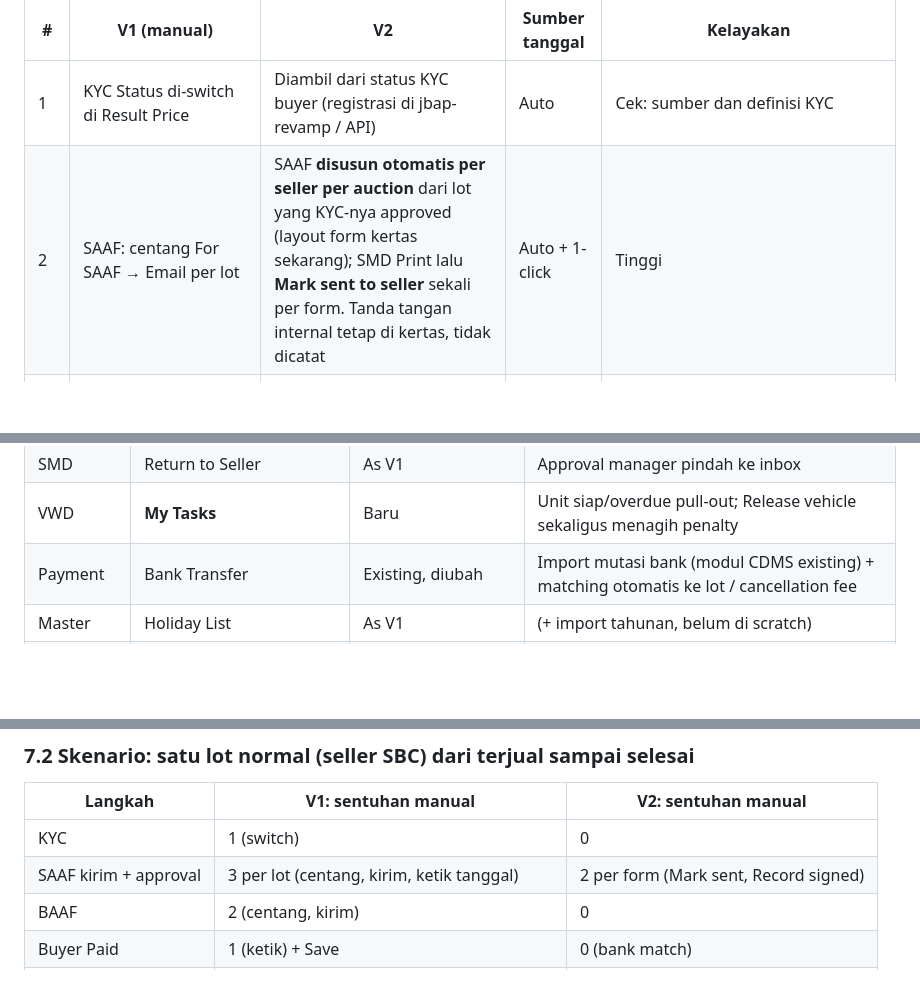
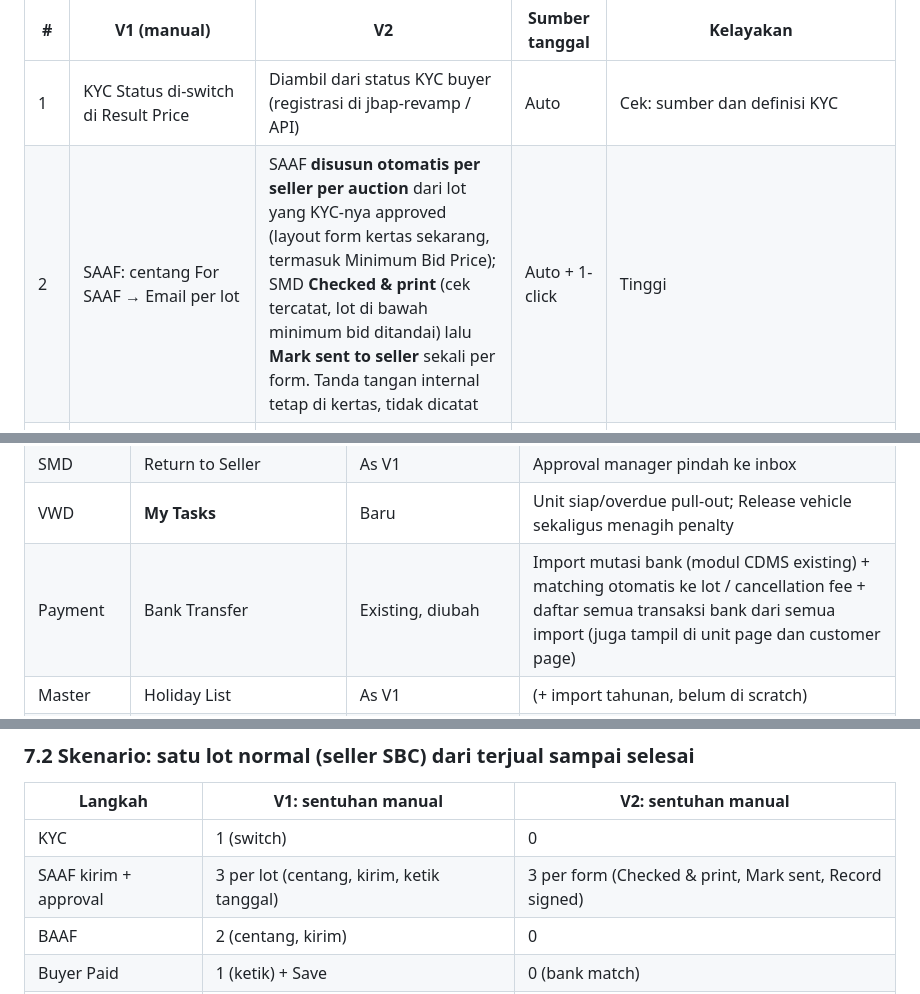
Before and after one commit to philips-glitch/JBAP-CDMSCR, a Markdown page: v2-concept/README.md, 3 parts joined by grey strips. Rendered like a GitHub page; blank space fills up the shorter version.

Commit message:
docs(v2-concept): document the payment history, the SMD check step and the questions for Joel
Co-Authored-By: Claude Opus 5.5 <noreply@anthropic.com>

```diff
--- a/v2-concept/README.md
+++ b/v2-concept/README.md
@@ -110,7 +110,7 @@ Kolom **Kelayakan**: *Tinggi* = bisa dibangun di CDMS tanpa pihak luar; *Cek* =
 | # | V1 (manual) | V2 | Sumber tanggal | Kelayakan |
 |---|---|---|---|---|
 | 1 | KYC Status di-switch di Result Price | Diambil dari status KYC buyer (registrasi di jbap-revamp / API) | Auto | Cek: sumber dan definisi KYC |
-| 2 | SAAF: centang For SAAF → Email per lot | SAAF **disusun otomatis per seller per auction** dari lot yang KYC-nya approved (layout form kertas sekarang); SMD Print lalu **Mark sent to seller** sekali per form. Tanda tangan internal tetap di kertas, tidak dicatat | Auto + 1-click | Tinggi |
+| 2 | SAAF: centang For SAAF → Email per lot | SAAF **disusun otomatis per seller per auction** dari lot yang KYC-nya approved (layout form kertas sekarang, termasuk Minimum Bid Price); SMD **Checked & print** (cek tercatat, lot di bawah minimum bid ditandai) lalu **Mark sent to seller** sekali per form. Tanda tangan internal tetap di kertas, tidak dicatat | Auto + 1-click | Tinggi |
 | 3 | Seller Approved diketik per lot | SMD klik **Record signed SAAF** sekali per form saat kertas kembali (untick lot yang tidak ditandatangani; lampirkan scan) | 1-click (opsi: scan QR di form) | Tinggi |
 | 4 | Pending Awarding: centang For BAAF, cek Awarding Date | BAAF disiapkan otomatis saat KYC + SAAF beres, dikirim pada pengiriman 16:00; **ditahan otomatis** selama rebate menunggu President; Awarding Date = tanggal kirim | Auto | Tinggi |
 | 5 | Buyer Paid diketik | Dicocokkan dari import mutasi bank / modul payment; hanya yang tidak cocok masuk ke FAD | Auto | Cek: modul BankTransfer/PaymentCustomer dipakai? format referensi pembayaran buyer |
@@ -155,7 +155,7 @@ V2 **bukan aplikasi baru**: semuanya ada di CDMS yang sudah berjalan, dengan sid
 | SMD | **My Tasks** | Baru | Buyer/seller yang tidak merespons, unpaid lewat deadline (Cancel / Extend) |
 | SMD | Return to Seller | As V1 | Approval manager pindah ke inbox |
 | VWD | **My Tasks** | Baru | Unit siap/overdue pull-out; Release vehicle sekaligus menagih penalty |
-| Payment | Bank Transfer | Existing, diubah | Import mutasi bank (modul CDMS existing) + matching otomatis ke lot / cancellation fee |
+| Payment | Bank Transfer | Existing, diubah | Import mutasi bank (modul CDMS existing) + matching otomatis ke lot / cancellation fee + daftar semua transaksi bank dari semua import (juga tampil di unit page dan customer page) |
 | Master | Holiday List | As V1 | (+ import tahunan, belum di scratch) |
 | (dari link plat) | **Unit page** | Baru | Satu halaman per lot: next action, timeline sale→payment, 3 track paralel, uang, history dengan sumber tiap tanggal |
 | Log Activity | Log Activity | Existing | Semua event otomatis dan manual |
@@ -210,7 +210,7 @@ Total: 39 layar V1 → **21** (14 baru/berubah + 7 tetap *as V1*; SMD › SAAF b
 | Langkah | V1: sentuhan manual | V2: sentuhan manual |
 |---|---|---|
 | KYC | 1 (switch) | 0 |
-| SAAF kirim + approval | 3 per lot (centang, kirim, ketik tanggal) | 2 per form (Mark sent, Record signed) |
+| SAAF kirim + approval | 3 per lot (centang, kirim, ketik tanggal) | 3 per form (Checked & print, Mark sent, Record signed) |
 | BAAF | 2 (centang, kirim) | 0 |
 | Buyer Paid | 1 (ketik) + Save | 0 (bank match) |
 | Payment to Seller | 3 (centang, tanggal, print) | ⅟n (satu approval per run) |
```
Also changed, not shown: other parts of v2-concept/README.md (+1 -1 lines), v2-concept/PANDUAN-FITUR-V2.md (+10 -6 lines).
